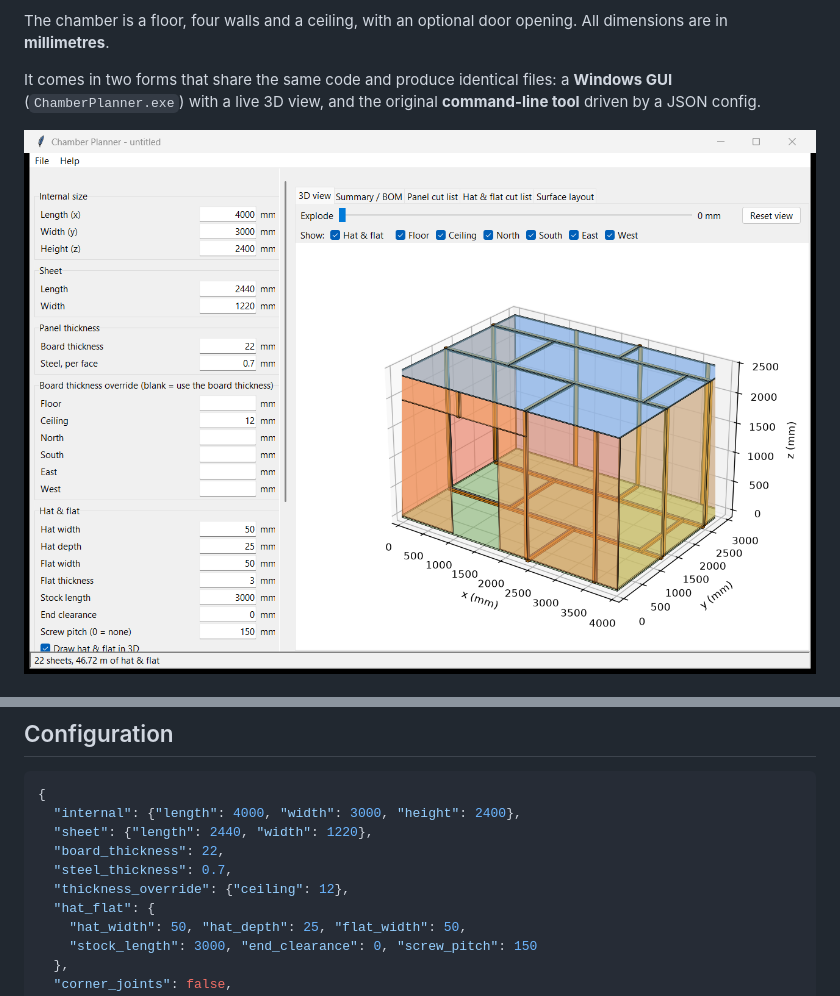
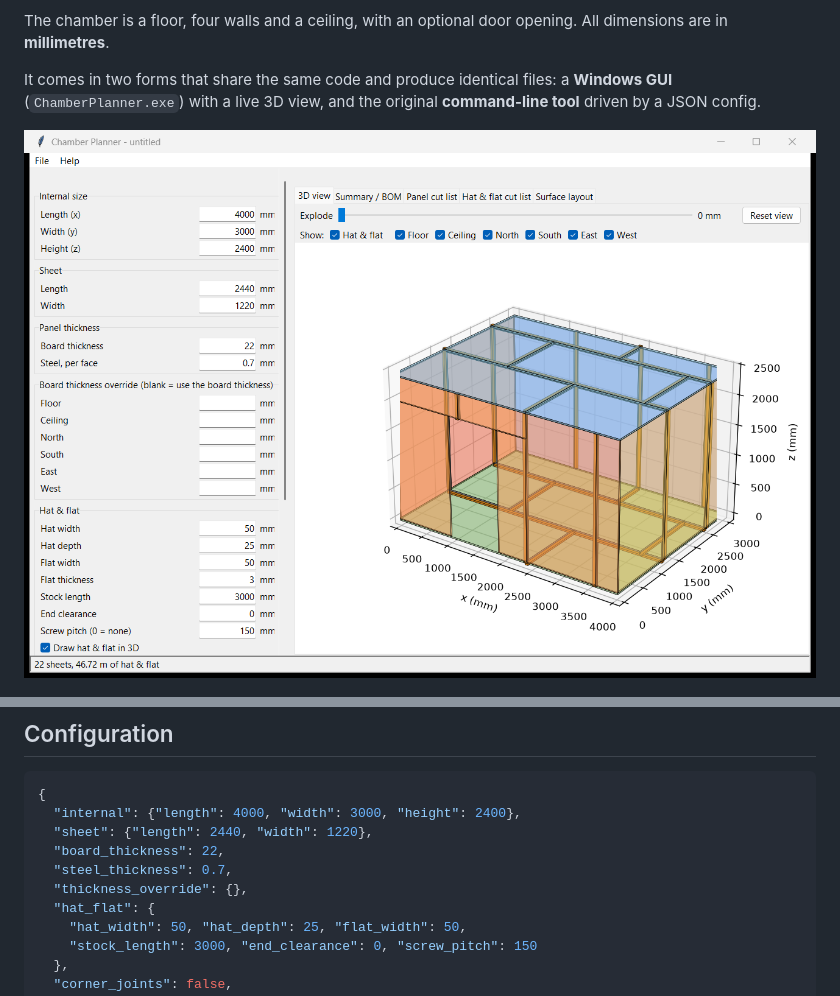
Before and after one commit to Ed-Marsh/Anechoic-Chamber-Panel-Planner, a Markdown page: README.md, 2 parts joined by grey strips. Rendered like a GitHub page; pictures changed too: docs/gui.png.

```diff
--- a/README.md
+++ b/README.md
@@ -94,7 +94,7 @@ A config that cannot be built (a door that does not fit, a negative size, ...) g
   "sheet": {"length": 2440, "width": 1220},
   "board_thickness": 22,
   "steel_thickness": 0.7,
-  "thickness_override": {"ceiling": 12},
+  "thickness_override": {},
   "hat_flat": {
     "hat_width": 50, "hat_depth": 25, "flat_width": 50,
     "stock_length": 3000, "end_clearance": 0, "screw_pitch": 150
```
Also changed, not shown: docs/chamber_3d.png, 16 other files.
